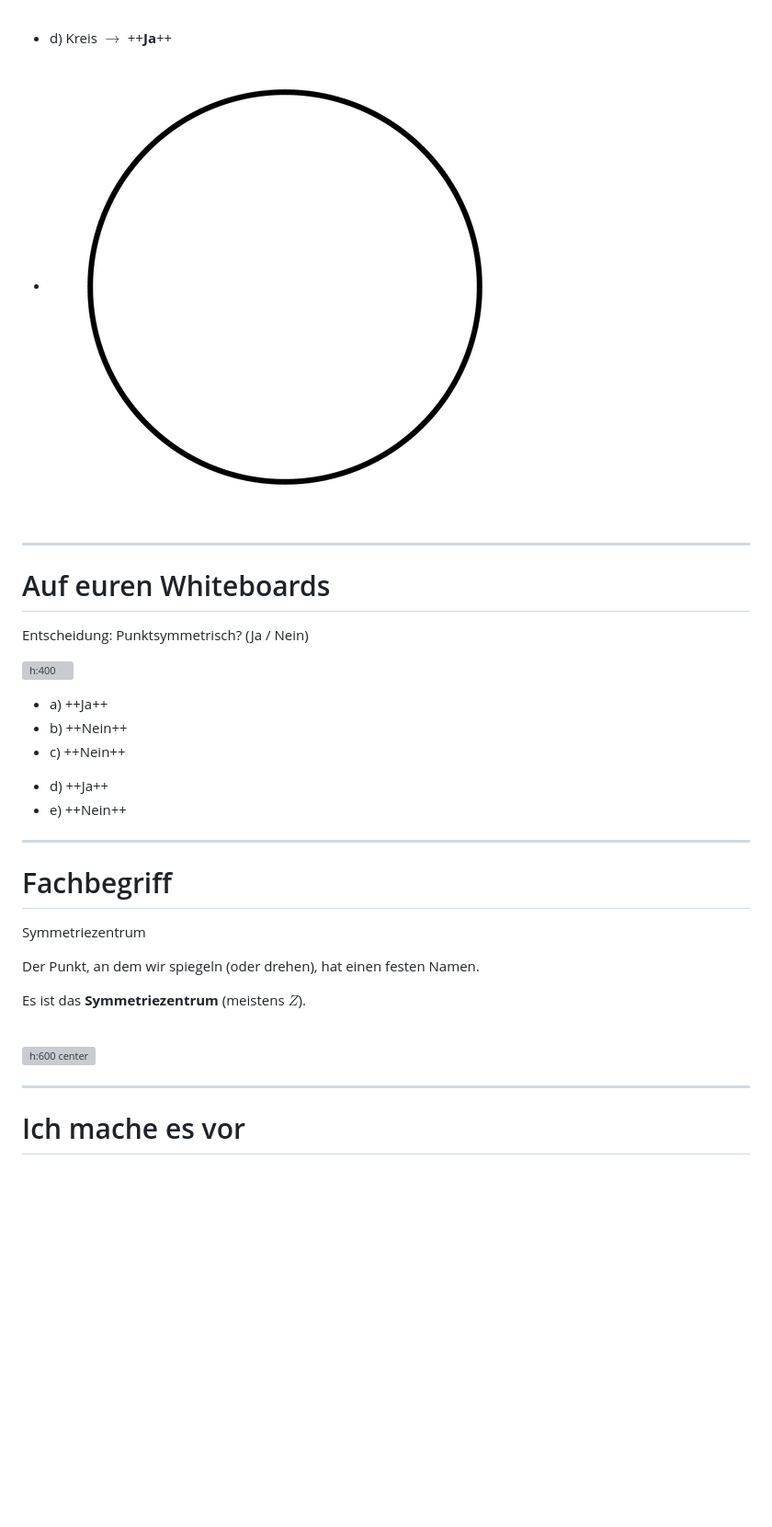
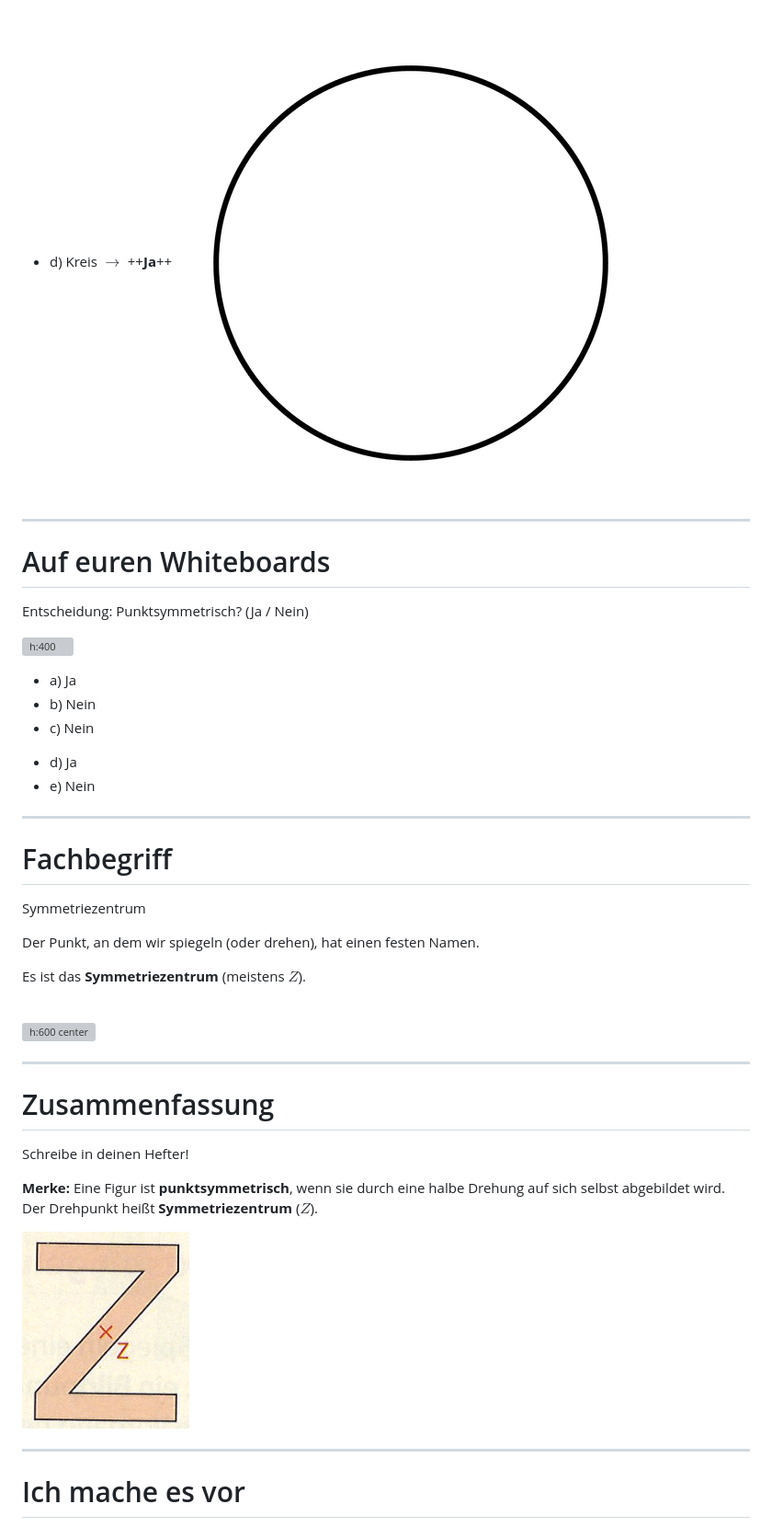
Before and after one commit to zefanja/tafelbilder, a Markdown page: src/Punktspiegelung.md, the part around one of its changes. Shown at 92% size. Drawn GitHub-style; blank space fills up the shorter version; grey boxes are pictures that could not be loaded.

```diff
--- a/src/Punktspiegelung.md
+++ b/src/Punktspiegelung.md
@@ -100,7 +100,7 @@ Zeigt mir eure Whiteboards!
 <br>
 
 * d) Kreis $\rightarrow$ ++**Ja**++
-* ![h:300](assets/image-16.png)
+![h:300](assets/image-16.png)
 
 </div>
 
@@ -121,16 +121,16 @@ Entscheidung: Punktsymmetrisch? (Ja / Nein)
 
 <div>
 
-* a) ++Ja++
-* b) ++Nein++
-* c) ++Nein++
+* a) Ja
+* b) Nein
+* c) Nein
 
 </div>
 
 <div>
 
-* d) ++Ja++
-* e) ++Nein++
+* d) Ja
+* e) Nein
 
 </div>
 
@@ -150,6 +150,20 @@ Es ist das **Symmetriezentrum** (meistens $Z$).
 <br>
 
 ![h:600 center](assets/image-15.png)
+
+---
+
+<div class="callout warning">
+
+# Zusammenfassung
+Schreibe in deinen Hefter!
+
+</div>
+
+**Merke:**
+Eine Figur ist **punktsymmetrisch**, wenn sie durch eine halbe Drehung auf sich selbst abgebildet wird. Der Drehpunkt heißt **Symmetriezentrum** ($Z$).
+
+![h:500 center](assets/image-21.png)
 
 ---
 
```
Also changed, not shown: other parts of src/Punktspiegelung.md (+1 -13 lines).
